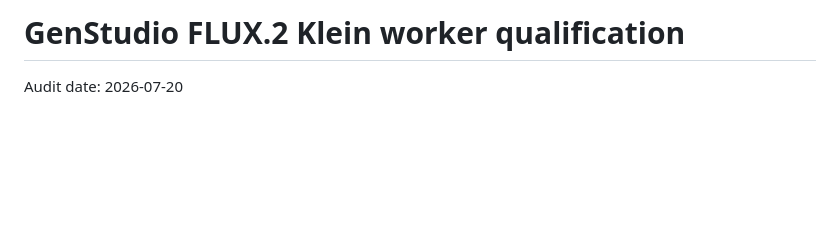
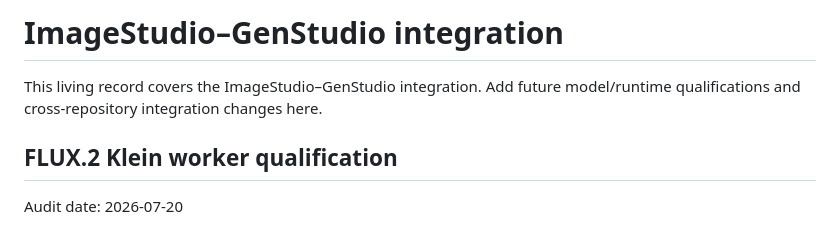
Before and after one commit to theng12/imagestudio-mac, a Markdown page: docs/imagestudio_genstudio_integration.md, the part around the change. Rendered like a GitHub page; blank space fills up the shorter version.

```diff
--- a/docs/GENSTUDIO_FLUX2_KLEIN_QUALIFICATION.md
+++ b/docs/imagestudio_genstudio_integration.md
@@ -1,4 +1,9 @@
-# GenStudio FLUX.2 Klein worker qualification
+# ImageStudio–GenStudio integration
+
+This living record covers the ImageStudio–GenStudio integration. Add future
+model/runtime qualifications and cross-repository integration changes here.
+
+## FLUX.2 Klein worker qualification
 
 Audit date: 2026-07-20
 
```
Also changed, not shown: README.md (+2 -2 lines).
